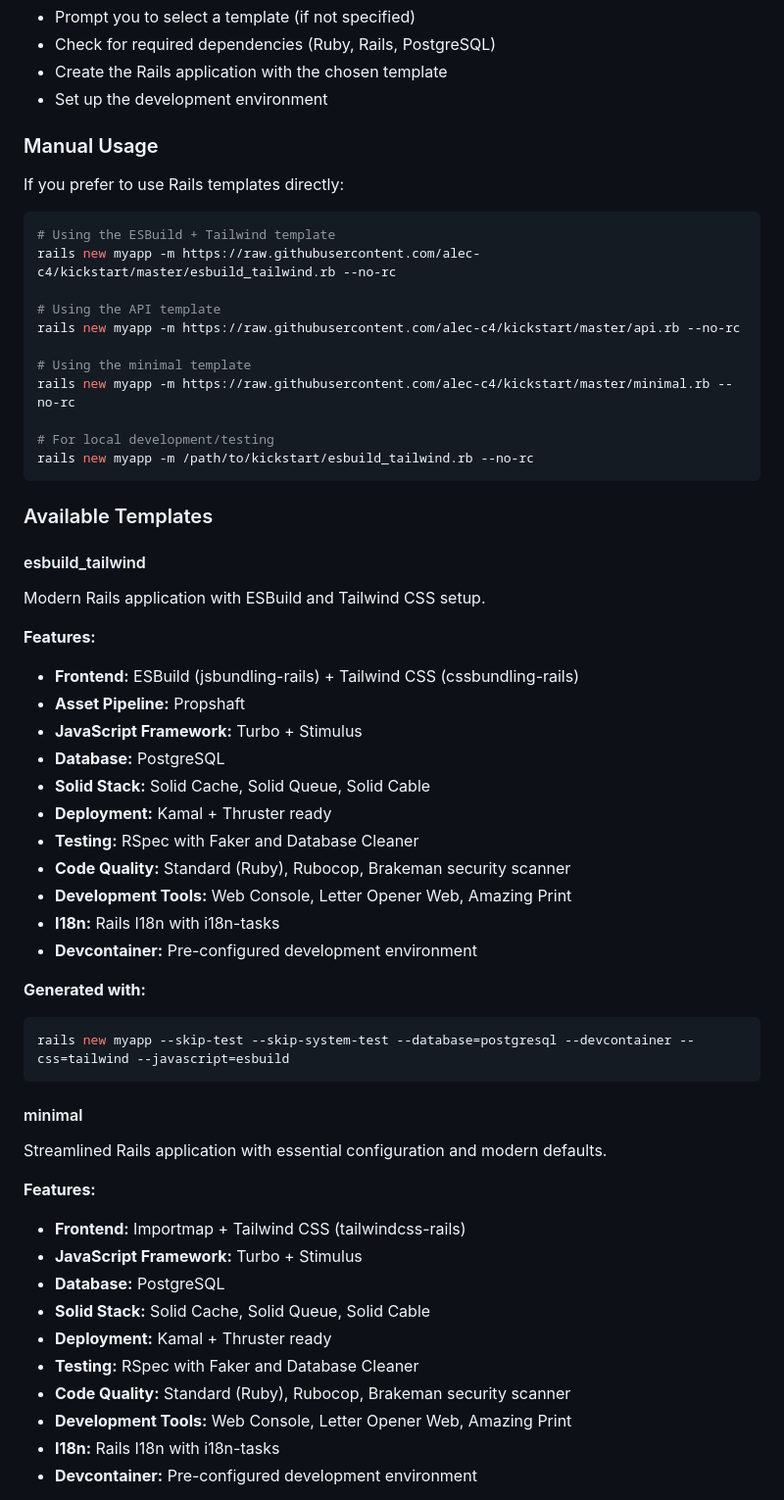
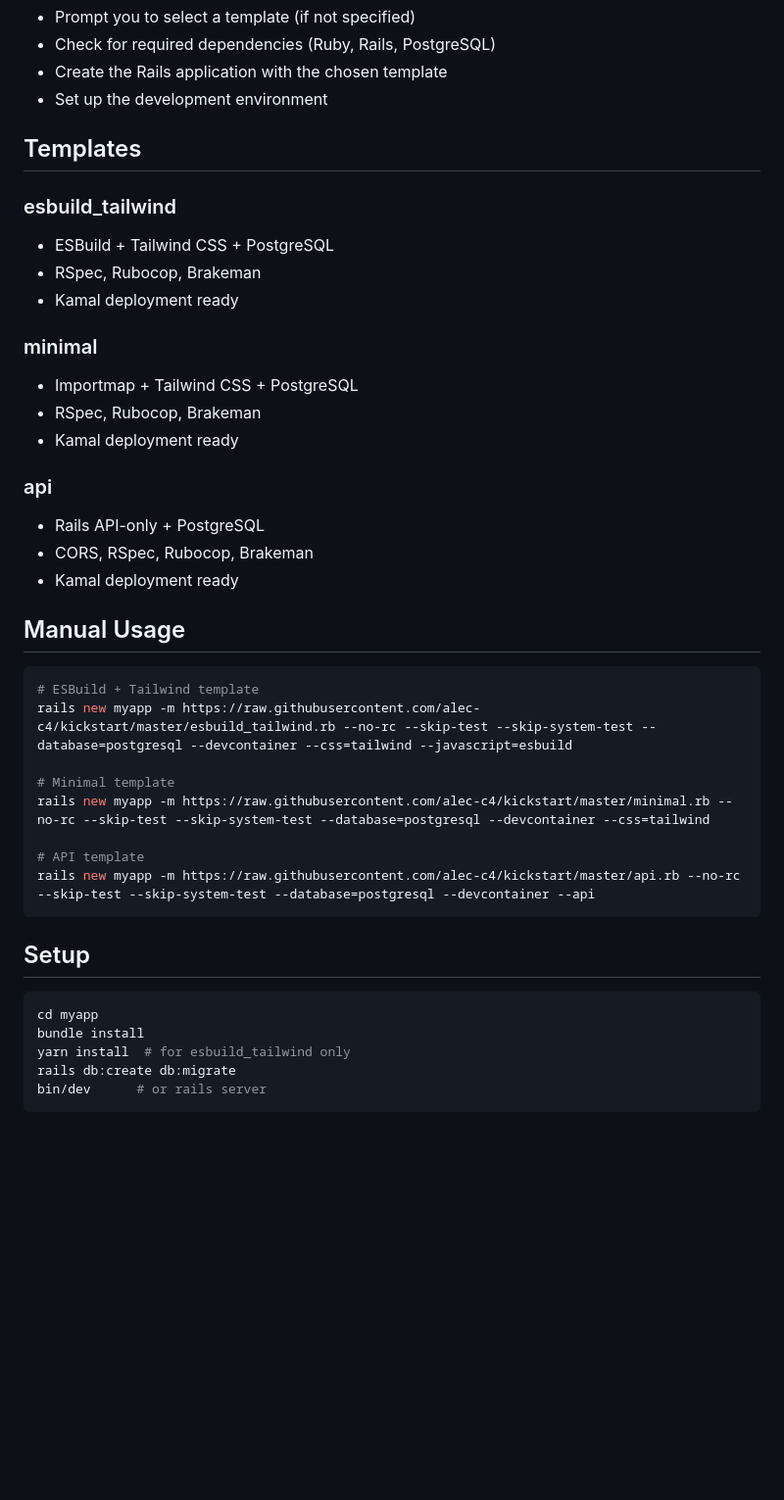
Before and after one commit to alec-c4/kickstart, a Markdown page: README.md, the part around the change printed below. Shown: that part at 98% size. Drawn GitHub-style; blank space fills up the shorter version.

Commit message:
docs: update README.md

````diff
--- a/README.md
+++ b/README.md
@@ -29,64 +29,45 @@ The installer will:
 - Create the Rails application with the chosen template
 - Set up the development environment
 
-### Manual Usage
+## Templates
 
-If you prefer to use Rails templates directly:
+### esbuild_tailwind
+
+- ESBuild + Tailwind CSS + PostgreSQL
+- RSpec, Rubocop, Brakeman
+- Kamal deployment ready
+
+### minimal
+
+- Importmap + Tailwind CSS + PostgreSQL
+- RSpec, Rubocop, Brakeman
+- Kamal deployment ready
+
+### api
+
+- Rails API-only + PostgreSQL
+- CORS, RSpec, Rubocop, Brakeman
+- Kamal deployment ready
+
+## Manual Usage
 
 ```bash
-# Using the ESBuild + Tailwind template
-rails new myapp -m https://raw.githubusercontent.com/alec-c4/kickstart/master/esbuild_tailwind.rb --no-rc
+# ESBuild + Tailwind template
+rails new myapp -m https://raw.githubusercontent.com/alec-c4/kickstart/master/esbuild_tailwind.rb --no-rc --skip-test --skip-system-test --database=postgresql --devcontainer --css=tailwind --javascript=esbuild
 
-# Using the API template
-rails new myapp -m https://raw.githubusercontent.com/alec-c4/kickstart/master/api.rb --no-rc
+# Minimal template
+rails new myapp -m https://raw.githubusercontent.com/alec-c4/kickstart/master/minimal.rb --no-rc --skip-test --skip-system-test --database=postgresql --devcontainer --css=tailwind
 
-# Using the minimal template
-rails new myapp -m https://raw.githubusercontent.com/alec-c4/kickstart/master/minimal.rb --no-rc
-
-# For local development/testing
-rails new myapp -m /path/to/kickstart/esbuild_tailwind.rb --no-rc
+# API template
+rails new myapp -m https://raw.githubusercontent.com/alec-c4/kickstart/master/api.rb --no-rc --skip-test --skip-system-test --database=postgresql --devcontainer --api
 ```
 
-### Available Templates
-
-#### esbuild_tailwind
-
-Modern Rails application with ESBuild and Tailwind CSS setup.
-
-**Features:**
-
-- **Frontend:** ESBuild (jsbundling-rails) + Tailwind CSS (cssbundling-rails)
-- **Asset Pipeline:** Propshaft
-- **JavaScript Framework:** Turbo + Stimulus
-- **Database:** PostgreSQL
-- **Solid Stack:** Solid Cache, Solid Queue, Solid Cable
-- **Deployment:** Kamal + Thruster ready
-- **Testing:** RSpec with Faker and Database Cleaner
-- **Code Quality:** Standard (Ruby), Rubocop, Brakeman security scanner
-- **Development Tools:** Web Console, Letter Opener Web, Amazing Print
-- **I18n:** Rails I18n with i18n-tasks
-- **Devcontainer:** Pre-configured development environment
-
-**Generated with:**
+## Setup
 
 ```bash
-rails new myapp --skip-test --skip-system-test --database=postgresql --devcontainer --css=tailwind --javascript=esbuild
+cd myapp
+bundle install
+yarn install  # for esbuild_tailwind only
+rails db:create db:migrate
+bin/dev      # or rails server
 ```
-
-#### minimal
-
-Streamlined Rails application with essential configuration and modern defaults.
-
-**Features:**
-
-- **Frontend:** Importmap + Tailwind CSS (tailwindcss-rails)
-- **JavaScript Framework:** Turbo + Stimulus
-- **Database:** PostgreSQL
-- **Solid Stack:** Solid Cache, Solid Queue, Solid Cable
-- **Deployment:** Kamal + Thruster ready
-- **Testing:** RSpec with Faker and Database Cleaner
-- **Code Quality:** Standard (Ruby), Rubocop, Brakeman security scanner
-- **Development Tools:** Web Console, Letter Opener Web, Amazing Print
-- **I18n:** Rails I18n with i18n-tasks
-- **Devcontainer:** Pre-configured development environment
-
````
Also changed, not shown: other parts of README.md (+0 -88 lines).
